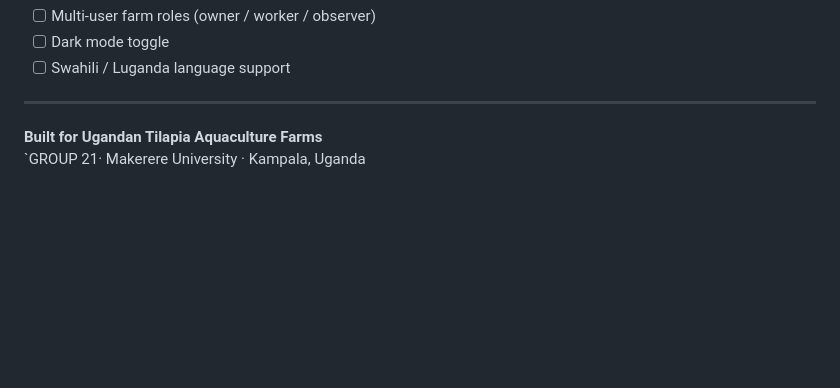
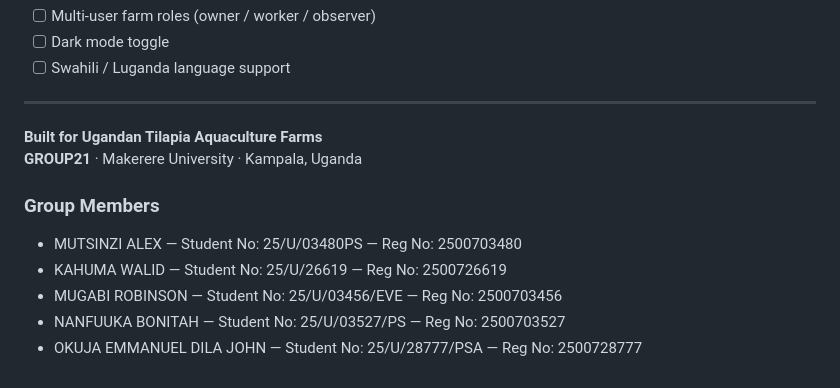
Before and after one commit to Dilajohn/smart_fish_feeder_Mobile_App, a Markdown page: README.md, the part around the change. Rendered like a GitHub page; blank space fills up the shorter version.

Commit message:
Update README with group project members

```diff
--- a/README.md
+++ b/README.md
@@ -173,4 +173,11 @@ Typography: **Roboto** (system default) — clean and legible on Android
 ---
 
 **Built for Ugandan Tilapia Aquaculture Farms**
-`GROUP 21· Makerere University · Kampala, Uganda
+**GROUP21** · Makerere University · Kampala, Uganda
+
+### Group Members
+- MUTSINZI ALEX — Student No: 25/U/03480PS — Reg No: 2500703480
+- KAHUMA WALID — Student No: 25/U/26619 — Reg No: 2500726619
+- MUGABI ROBINSON — Student No: 25/U/03456/EVE — Reg No: 2500703456
+- NANFUUKA BONITAH — Student No: 25/U/03527/PS — Reg No: 2500703527
+- OKUJA EMMANUEL DILA JOHN — Student No: 25/U/28777/PSA — Reg No: 2500728777
```
